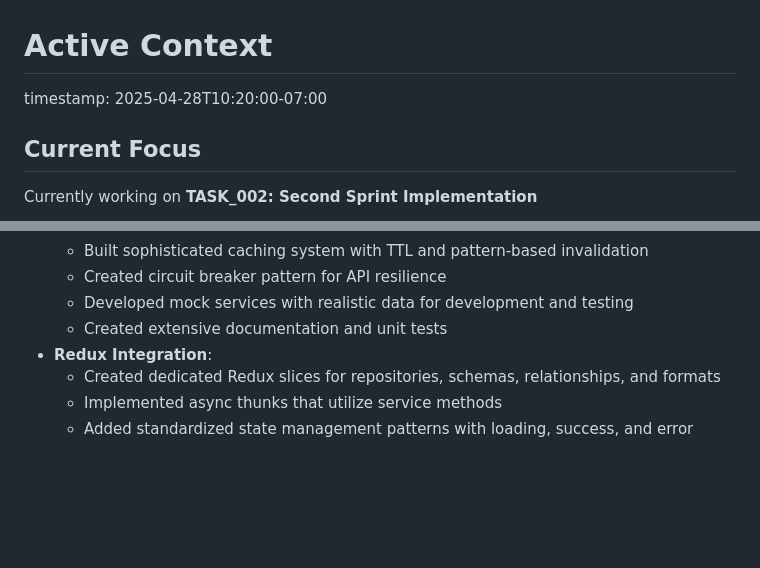
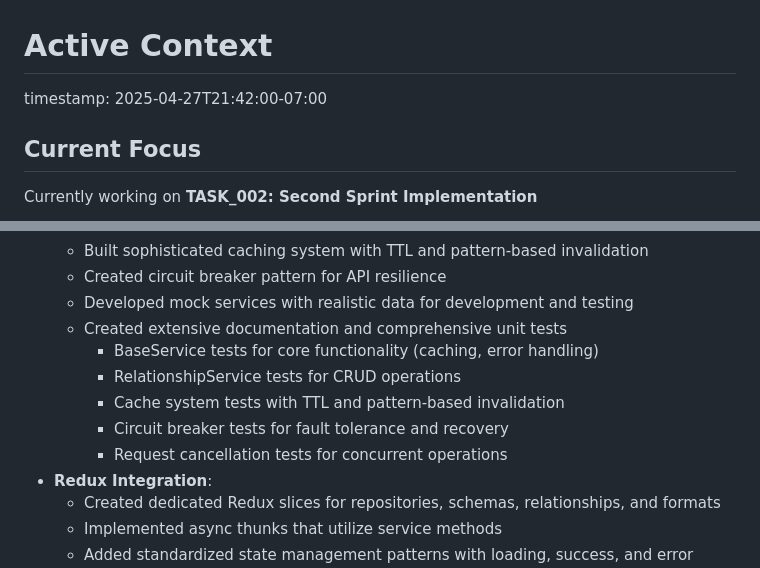
Before and after one commit to jonahkeegan/data-dictionary-agency, a Markdown page: memory-bank/activeContext.md, 2 parts joined by grey strips. GitHub-like rendering; blank space fills up the shorter version.

Commit message:
Update activeContext.md with API client and services testing completion

```diff
--- a/memory-bank/activeContext.md
+++ b/memory-bank/activeContext.md
@@ -1,5 +1,5 @@
 # Active Context
-timestamp: 2025-04-28T10:20:00-07:00
+timestamp: 2025-04-27T21:42:00-07:00
 
 ## Current Focus
 Currently working on **TASK_002: Second Sprint Implementation**
@@ -27,7 +27,12 @@ We are ready to move on to **SUBTASK_002.3: Implement Authentication System**
   - Built sophisticated caching system with TTL and pattern-based invalidation
   - Created circuit breaker pattern for API resilience
   - Developed mock services with realistic data for development and testing
-  - Created extensive documentation and unit tests
+  - Created extensive documentation and comprehensive unit tests
+    - BaseService tests for core functionality (caching, error handling)
+    - RelationshipService tests for CRUD operations
+    - Cache system tests with TTL and pattern-based invalidation
+    - Circuit breaker tests for fault tolerance and recovery
+    - Request cancellation tests for concurrent operations
 - **Redux Integration**:
   - Created dedicated Redux slices for repositories, schemas, relationships, and formats
   - Implemented async thunks that utilize service methods
```
